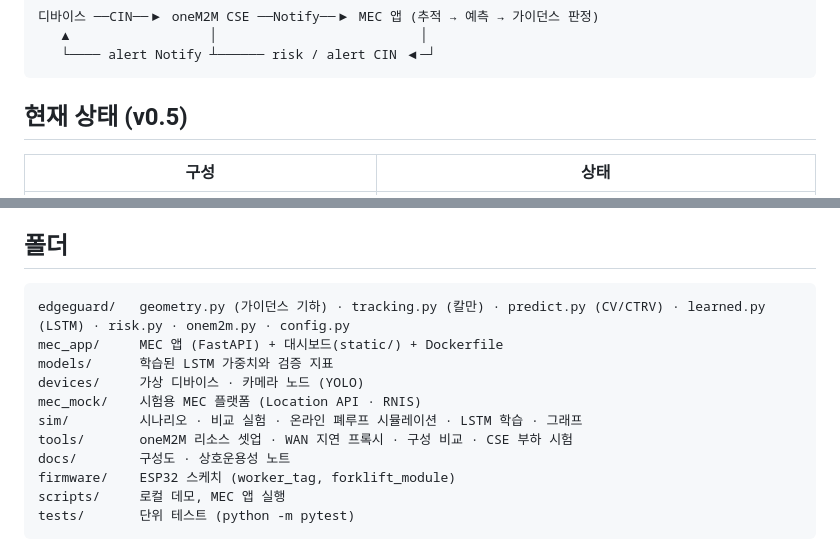
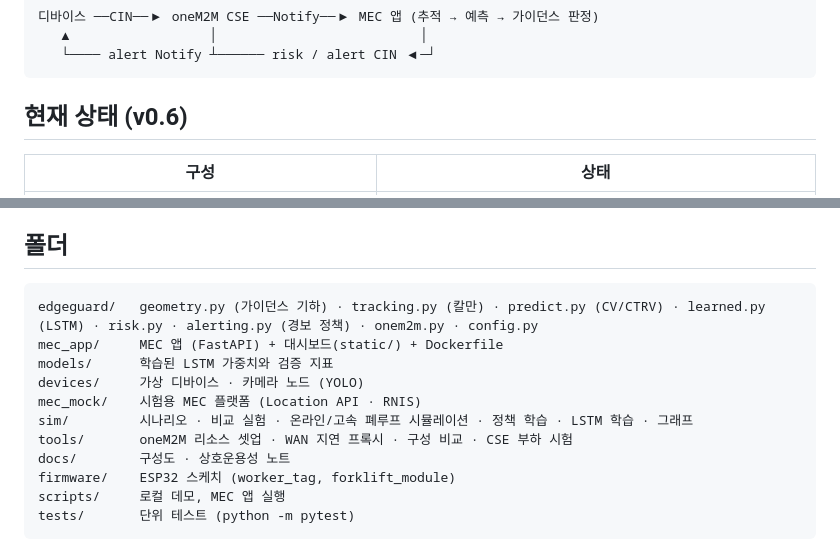
Before and after one commit to ljw22112/Edgeguard, a Markdown page: README.md, 2 parts joined by grey strips. Drawn GitHub-style.

````diff
--- a/README.md
+++ b/README.md
@@ -12,7 +12,7 @@ MEC 기반 산업현장 작업자–지게차 충돌 예측 AIoT 안전 서비
    └──── alert Notify ┴────── risk / alert CIN ◀─┘
 ```
 
-## 현재 상태 (v0.5)
+## 현재 상태 (v0.6)
 
 | 구성 | 상태 |
 |---|---|
@@ -267,12 +314,12 @@ ETSI MEC 샌드박스는 이 환경에서 접속이 막혀 있어, 최종 제출
 ## 폴더
 
 ```
-edgeguard/   geometry.py (가이던스 기하) · tracking.py (칼만) · predict.py (CV/CTRV) · learned.py (LSTM) · risk.py · onem2m.py · config.py
+edgeguard/   geometry.py (가이던스 기하) · tracking.py (칼만) · predict.py (CV/CTRV) · learned.py (LSTM) · risk.py · alerting.py (경보 정책) · onem2m.py · config.py
 mec_app/     MEC 앱 (FastAPI) + 대시보드(static/) + Dockerfile
 models/      학습된 LSTM 가중치와 검증 지표
 devices/     가상 디바이스 · 카메라 노드 (YOLO)
 mec_mock/    시험용 MEC 플랫폼 (Location API · RNIS)
-sim/         시나리오 · 비교 실험 · 온라인 폐루프 시뮬레이션 · LSTM 학습 · 그래프
+sim/         시나리오 · 비교 실험 · 온라인/고속 폐루프 시뮬레이션 · 정책 학습 · LSTM 학습 · 그래프
 tools/       oneM2M 리소스 셋업 · WAN 지연 프록시 · 구성 비교 · CSE 부하 시험
 docs/        구성도 · 상호운용성 노트
 firmware/    ESP32 스케치 (worker_tag, forklift_module)
````
Also changed, not shown: other parts of README.md (+47 -0 lines), results/policy_training.png (added), 14 other files.
